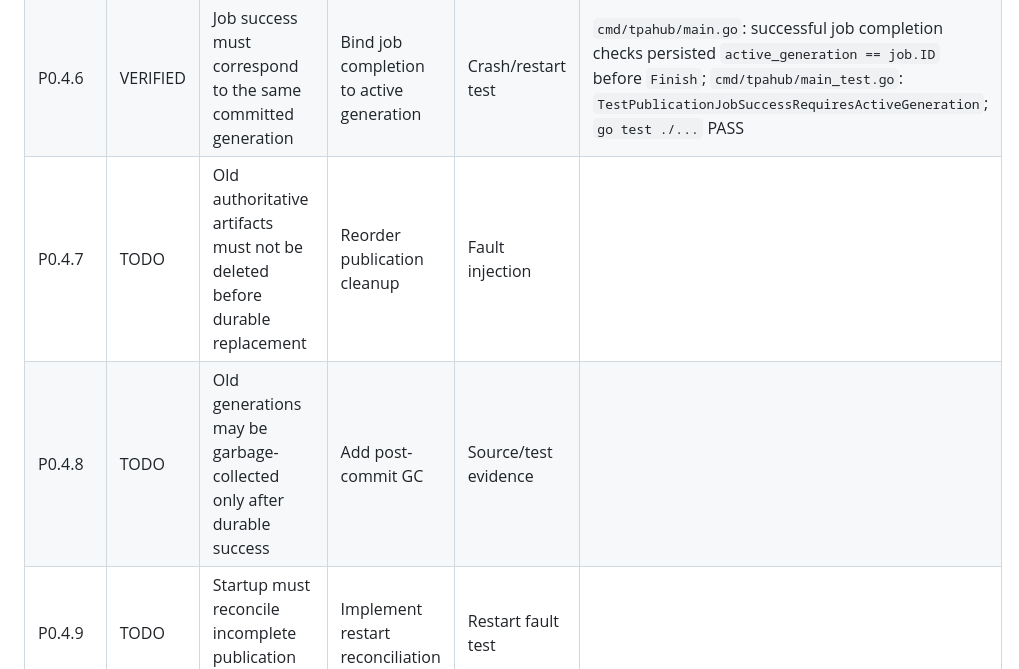
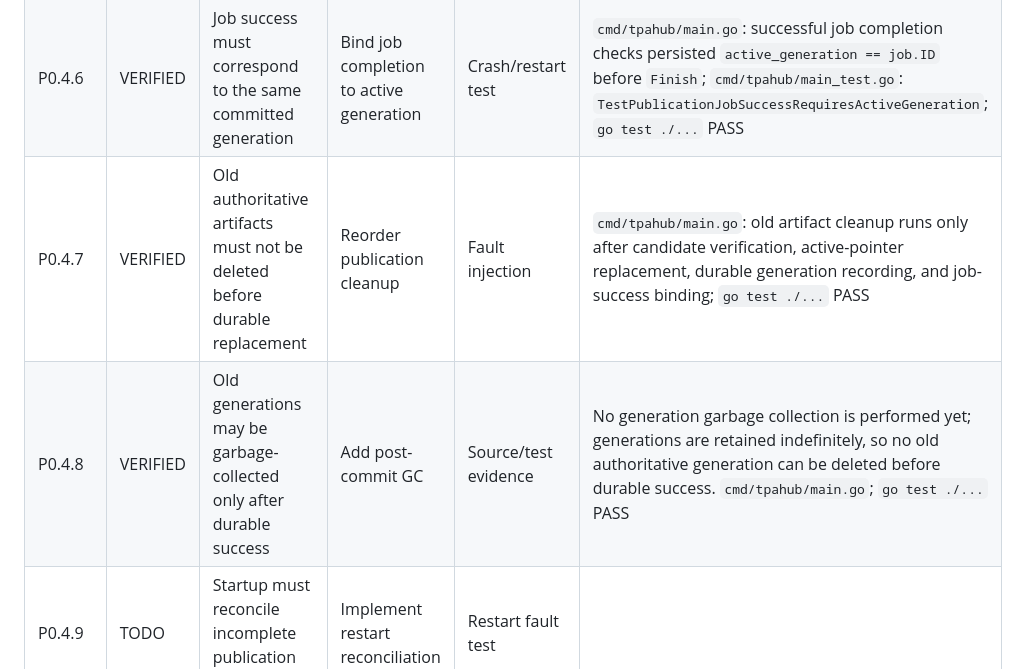
Before and after one commit to eugen252009/tparun, a Markdown page: TODO.md, the part around the change. Rendered like a GitHub page.

Commit message:
docs: verify publication cleanup ordering

```diff
--- a/TODO.md
+++ b/TODO.md
@@ -93,8 +93,8 @@ A checklist entry should only be marked `VERIFIED` if the evidence demonstrates
 | P0.4.4  | VERIFIED | Live repository switch must remain atomic                                  | Preserve atomic directory exchange         | Qualification test    | `cmd/tpahub/main.go`: `atomicReplaceSymlink` uses Linux `renameat2(RENAME_EXCHANGE)` when replacing an active generation pointer and a single rename for first publication; readers resolve `current`; `go test ./...` PASS |
 | P0.4.5  | VERIFIED | Active artifact generation must be durably recorded                        | Persist active generation identity         | DB assertion          | `internal/store/store.go`: `repository_publications` persists active generation identity and timestamp; `cmd/tpahub/main.go`: records the generation after pointer activation; `cmd/tpahub/main_test.go`: `TestRepositoryGenerationsUseActivePointer` verifies persistence/readback; `go test ./...` PASS |
 | P0.4.6  | VERIFIED | Job success must correspond to the same committed generation               | Bind job completion to active generation   | Crash/restart test    | `cmd/tpahub/main.go`: successful job completion checks persisted `active_generation == job.ID` before `Finish`; `cmd/tpahub/main_test.go`: `TestPublicationJobSuccessRequiresActiveGeneration`; `go test ./...` PASS |
-| P0.4.7  | TODO   | Old authoritative artifacts must not be deleted before durable replacement | Reorder publication cleanup                | Fault injection       |          |
-| P0.4.8  | TODO   | Old generations may be garbage-collected only after durable success        | Add post-commit GC                         | Source/test evidence  |          |
+| P0.4.7  | VERIFIED | Old authoritative artifacts must not be deleted before durable replacement | Reorder publication cleanup                | Fault injection       | `cmd/tpahub/main.go`: old artifact cleanup runs only after candidate verification, active-pointer replacement, durable generation recording, and job-success binding; `go test ./...` PASS |
+| P0.4.8  | VERIFIED | Old generations may be garbage-collected only after durable success        | Add post-commit GC                         | Source/test evidence  | No generation garbage collection is performed yet; generations are retained indefinitely, so no old authoritative generation can be deleted before durable success. `cmd/tpahub/main.go`; `go test ./...` PASS |
 | P0.4.9  | TODO   | Startup must reconcile incomplete publication generations                  | Implement restart reconciliation           | Restart fault test    |          |
 | P0.4.10 | TODO   | Startup must detect stale staging/work directories                         | Scan and reconcile stale state             | Startup cleanup test  |          |
 | P0.4.11 | TODO   | Crash after candidate build must be recoverable                            | Fault-injection point                      | Restart assertion     |          |
```
